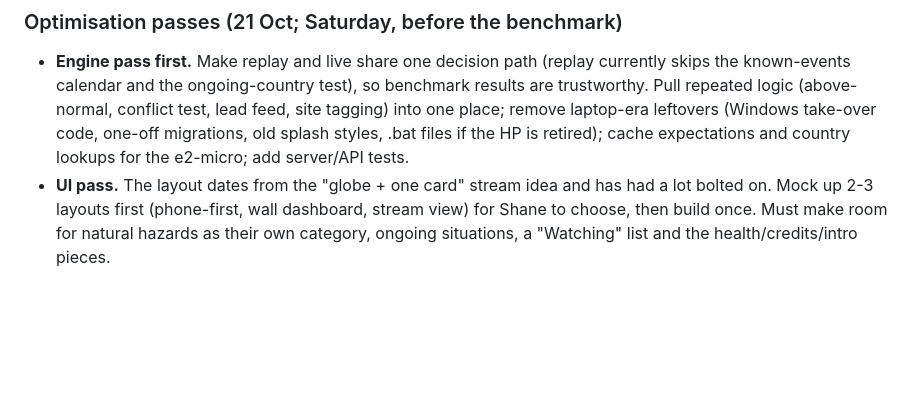
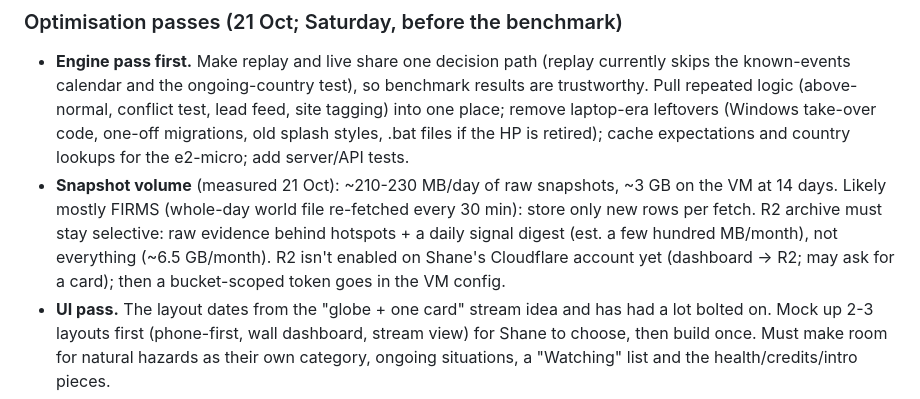
Before and after one commit to Shn378/Ricochet, a Markdown page: CLAUDE.md, the part around the change. Rendered like a GitHub page; blank space fills up the shorter version.

Commit message:
Backlog: measured snapshot volume and R2 plan
Co-Authored-By: Claude Opus 5.5 <noreply@anthropic.com>
Claude-Session: https://claude.ai/code/session_01XMXXozED7rjm93ekiHPVf6

```diff
--- a/CLAUDE.md
+++ b/CLAUDE.md
@@ -216,6 +216,12 @@ All three below are rules changes: replay against the benchmark set first, Shane
   remove laptop-era leftovers (Windows take-over code, one-off migrations, old splash styles,
   .bat files if the HP is retired); cache expectations and country lookups for the e2-micro;
   add server/API tests.
+- **Snapshot volume** (measured 21 Oct): ~210-230 MB/day of raw snapshots, ~3 GB on the VM at
+  14 days. Likely mostly FIRMS (whole-day world file re-fetched every 30 min): store only new
+  rows per fetch. R2 archive must stay selective: raw evidence behind hotspots + a daily signal
+  digest (est. a few hundred MB/month), not everything (~6.5 GB/month). R2 isn't enabled on
+  Shane's Cloudflare account yet (dashboard → R2; may ask for a card); then a bucket-scoped token
+  goes in the VM config.
 - **UI pass.** The layout dates from the "globe + one card" stream idea and has had a lot
   bolted on. Mock up 2-3 layouts first (phone-first, wall dashboard, stream view) for Shane
   to choose, then build once. Must make room for natural hazards as their own category,
```
